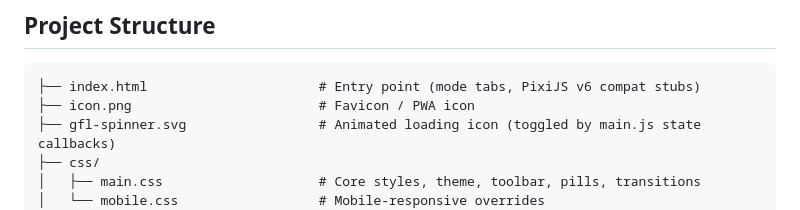
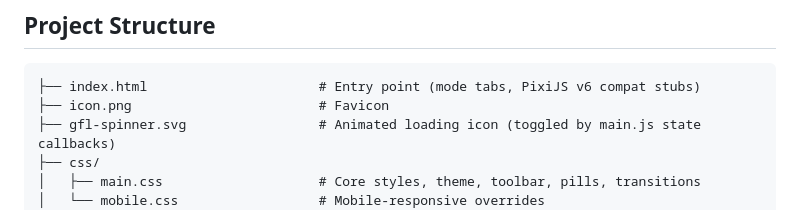
Before and after one commit to 4163/pixijs-live2d-spine-viewer, a Markdown page: README.md, the part around the change. Drawn GitHub-style.

````diff
--- a/README.md
+++ b/README.md
@@ -23,7 +23,7 @@ Implementation uses *Girls' Frontline* models (specifically M1903 Springfield),
 ## Project Structure
 ```text
 ├── index.html                      # Entry point (mode tabs, PixiJS v6 compat stubs)
-├── icon.png                        # Favicon / PWA icon
+├── icon.png                        # Favicon
 ├── gfl-spinner.svg                 # Animated loading icon (toggled by main.js state callbacks)
 ├── css/
 │   ├── main.css                    # Core styles, theme, toolbar, pills, transitions
````
